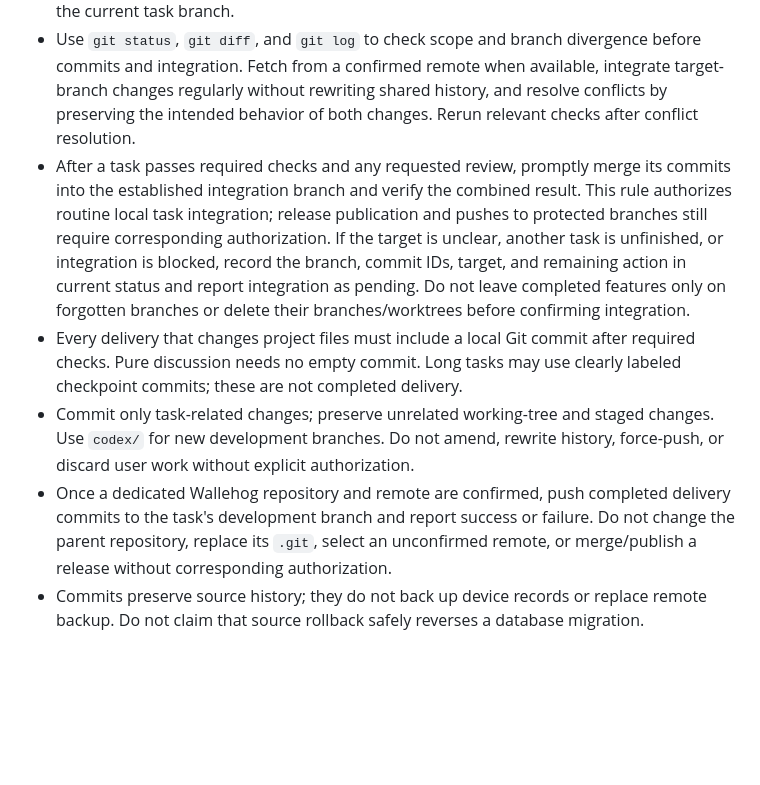
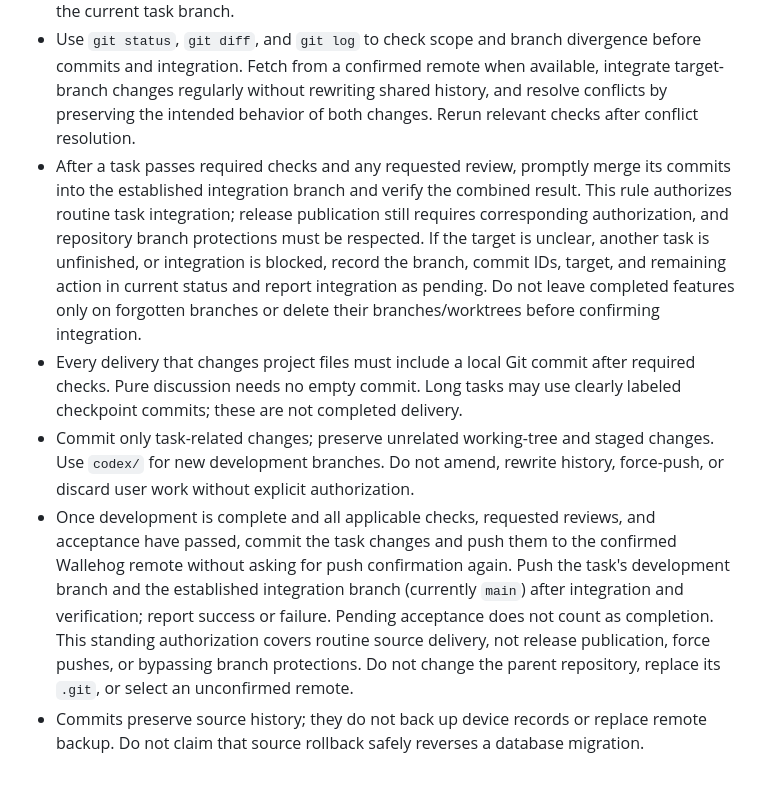
Before and after one commit to Naclarb/Wallehog, a Markdown page: AGENTS.md, the part around the change. Rendered like a GitHub page; blank space fills up the shorter version.

Commit message:
docs: authorize push after successful acceptance

```diff
--- a/AGENTS.md
+++ b/AGENTS.md
@@ -81,8 +81,8 @@ Root Flutter configuration files stay at the project root. Generated directories
 - Before Git changes, check `git rev-parse --show-toplevel`, scoped `git status`, branch, and remotes. If Wallehog remains inside the `C:/blog` parent repository, stage/commit only explicit Wallehog task paths. Do not read or commit sibling projects or credentials, use unscoped `git add .` / `git add -A`, or push the parent repository.
 - Use a separate `codex/` task branch for each independent feature or fix, and record its integration target before implementation. Use `git worktree` for concurrent tasks so they do not share a working tree or index; small, related documentation follow-ups may stay on the current task branch.
 - Use `git status`, `git diff`, and `git log` to check scope and branch divergence before commits and integration. Fetch from a confirmed remote when available, integrate target-branch changes regularly without rewriting shared history, and resolve conflicts by preserving the intended behavior of both changes. Rerun relevant checks after conflict resolution.
-- After a task passes required checks and any requested review, promptly merge its commits into the established integration branch and verify the combined result. This rule authorizes routine local task integration; release publication and pushes to protected branches still require corresponding authorization. If the target is unclear, another task is unfinished, or integration is blocked, record the branch, commit IDs, target, and remaining action in current status and report integration as pending. Do not leave completed features only on forgotten branches or delete their branches/worktrees before confirming integration.
+- After a task passes required checks and any requested review, promptly merge its commits into the established integration branch and verify the combined result. This rule authorizes routine task integration; release publication still requires corresponding authorization, and repository branch protections must be respected. If the target is unclear, another task is unfinished, or integration is blocked, record the branch, commit IDs, target, and remaining action in current status and report integration as pending. Do not leave completed features only on forgotten branches or delete their branches/worktrees before confirming integration.
 - Every delivery that changes project files must include a local Git commit after required checks. Pure discussion needs no empty commit. Long tasks may use clearly labeled checkpoint commits; these are not completed delivery.
 - Commit only task-related changes; preserve unrelated working-tree and staged changes. Use `codex/` for new development branches. Do not amend, rewrite history, force-push, or discard user work without explicit authorization.
-- Once a dedicated Wallehog repository and remote are confirmed, push completed delivery commits to the task's development branch and report success or failure. Do not change the parent repository, replace its `.git`, select an unconfirmed remote, or merge/publish a release without corresponding authorization.
+- Once development is complete and all applicable checks, requested reviews, and acceptance have passed, commit the task changes and push them to the confirmed Wallehog remote without asking for push confirmation again. Push the task's development branch and the established integration branch (currently `main`) after integration and verification; report success or failure. Pending acceptance does not count as completion. This standing authorization covers routine source delivery, not release publication, force pushes, or bypassing branch protections. Do not change the parent repository, replace its `.git`, or select an unconfirmed remote.
 - Commits preserve source history; they do not back up device records or replace remote backup. Do not claim that source rollback safely reverses a database migration.
```
Also changed, not shown: AGENTS.zh-CN.md (+2 -2 lines).
